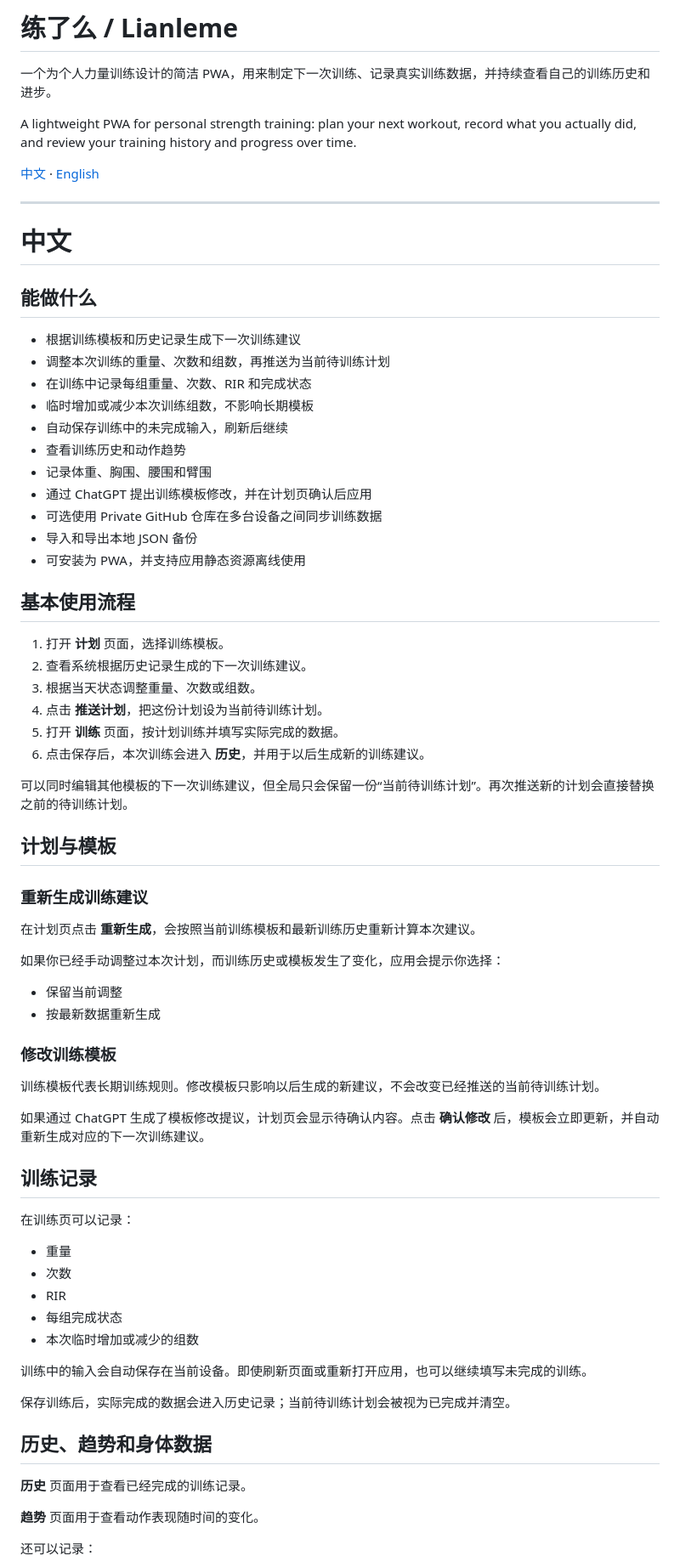
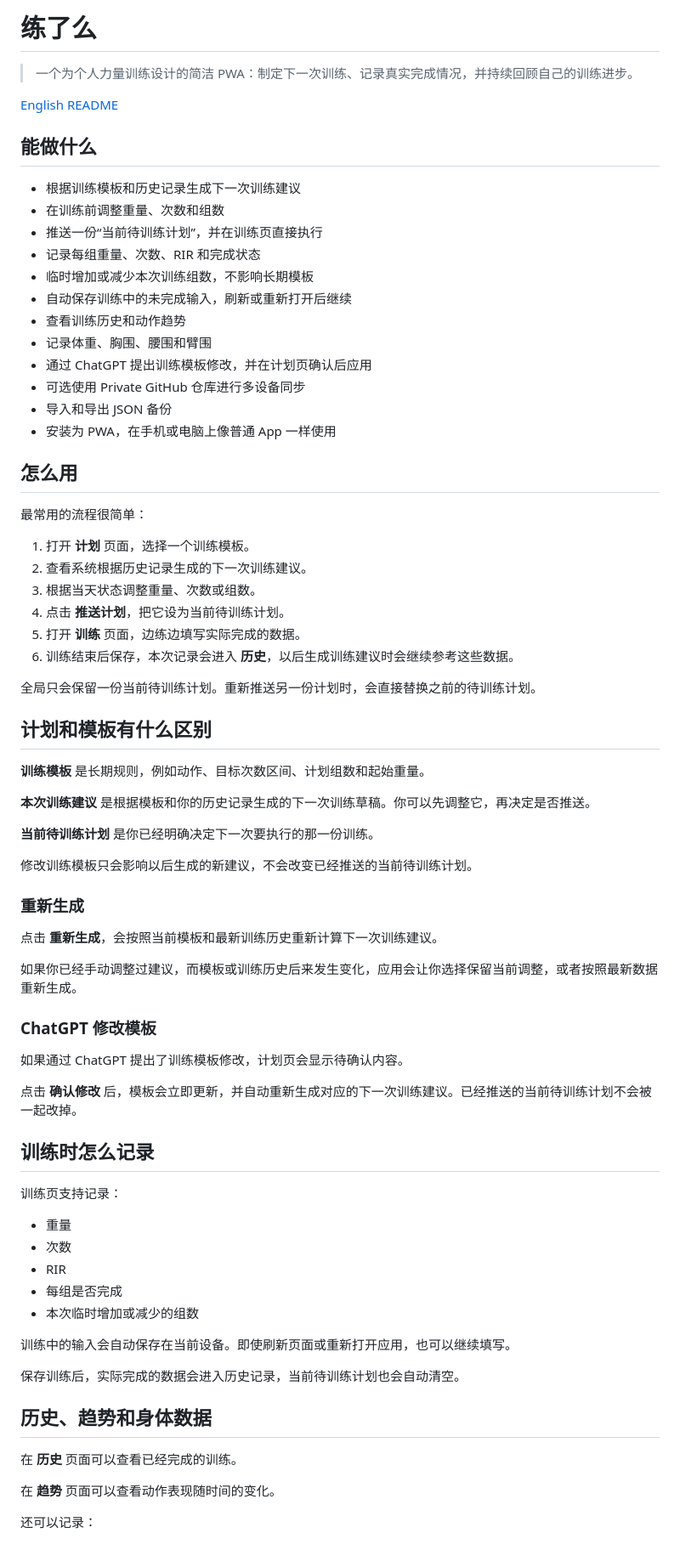
Before and after one commit to RogerLang/fitness_pwa, a Markdown page: README.md, the part around one of its changes. Shown at 85% size. Drawn GitHub-style.

Commit message:
Simplify Chinese README and split English version

```diff
--- a/README.md
+++ b/README.md
@@ -1,76 +1,78 @@
-# 练了么 / Lianleme
+# 练了么
 
-一个为个人力量训练设计的简洁 PWA，用来制定下一次训练、记录真实训练数据，并持续查看自己的训练历史和进步。
+> 一个为个人力量训练设计的简洁 PWA：制定下一次训练、记录真实完成情况，并持续回顾自己的训练进步。
 
-A lightweight PWA for personal strength training: plan your next workout, record what you actually did, and review your training history and progress over time.
-
-[中文](#中文) · [English](#english)
-
----
-
-# 中文
+[English README](./README.en.md)
 
 ## 能做什么
 
 - 根据训练模板和历史记录生成下一次训练建议
-- 调整本次训练的重量、次数和组数，再推送为当前待训练计划
-- 在训练中记录每组重量、次数、RIR 和完成状态
+- 在训练前调整重量、次数和组数
+- 推送一份“当前待训练计划”，并在训练页直接执行
+- 记录每组重量、次数、RIR 和完成状态
 - 临时增加或减少本次训练组数，不影响长期模板
-- 自动保存训练中的未完成输入，刷新后继续
+- 自动保存训练中的未完成输入，刷新或重新打开后继续
 - 查看训练历史和动作趋势
 - 记录体重、胸围、腰围和臂围
 - 通过 ChatGPT 提出训练模板修改，并在计划页确认后应用
-- 可选使用 Private GitHub 仓库在多台设备之间同步训练数据
-- 导入和导出本地 JSON 备份
-- 可安装为 PWA，并支持应用静态资源离线使用
+- 可选使用 Private GitHub 仓库进行多设备同步
+- 导入和导出 JSON 备份
+- 安装为 PWA，在手机或电脑上像普通 App 一样使用
 
-## 基本使用流程
+## 怎么用
 
-1. 打开 **计划** 页面，选择训练模板。
+最常用的流程很简单：
+
+1. 打开 **计划** 页面，选择一个训练模板。
 2. 查看系统根据历史记录生成的下一次训练建议。
 3. 根据当天状态调整重量、次数或组数。
-4. 点击 **推送计划**，把这份计划设为当前待训练计划。
-5. 打开 **训练** 页面，按计划训练并填写实际完成的数据。
-6. 点击保存后，本次训练会进入 **历史**，并用于以后生成新的训练建议。
+4. 点击 **推送计划**，把它设为当前待训练计划。
+5. 打开 **训练** 页面，边练边填写实际完成的数据。
+6. 训练结束后保存，本次记录会进入 **历史**，以后生成训练建议时会继续参考这些数据。
 
-可以同时编辑其他模板的下一次训练建议，但全局只会保留一份“当前待训练计划”。再次推送新的计划会直接替换之前的待训练计划。
+全局只会保留一份当前待训练计划。重新推送另一份计划时，会直接替换之前的待训练计划。
 
-## 计划与模板
+## 计划和模板有什么区别
 
-### 重新生成训练建议
+**训练模板** 是长期规则，例如动作、目标次数区间、计划组数和起始重量。
 
-在计划页点击 **重新生成**，会按照当前训练模板和最新训练历史重新计算本次建议。
+**本次训练建议** 是根据模板和你的历史记录生成的下一次训练草稿。你可以先调整它，再决定是否推送。
 
-如果你已经手动调整过本次计划，而训练历史或模板发生了变化，应用会提示你选择：
+**当前待训练计划** 是你已经明确决定下一次要执行的那一份训练。
 
-- 保留当前调整
-- 按最新数据重新生成
+修改训练模板只会影响以后生成的新建议，不会改变已经推送的当前待训练计划。
 
-### 修改训练模板
+### 重新生成
 
-训练模板代表长期训练规则。修改模板只影响以后生成的新建议，不会改变已经推送的当前待训练计划。
+点击 **重新生成**，会按照当前模板和最新训练历史重新计算下一次训练建议。
 
-如果通过 ChatGPT 生成了模板修改提议，计划页会显示待确认内容。点击 **确认修改** 后，模板会立即更新，并自动重新生成对应的下一次训练建议。
+如果你已经手动调整过建议，而模板或训练历史后来发生变化，应用会让你选择保留当前调整，或者按照最新数据重新生成。
 
-## 训练记录
+### ChatGPT 修改模板
 
-在训练页可以记录：
+如果通过 ChatGPT 提出了训练模板修改，计划页会显示待确认内容。
+
+点击 **确认修改** 后，模板会立即更新，并自动重新生成对应的下一次训练建议。已经推送的当前待训练计划不会被一起改掉。
+
+## 训练时怎么记录
+
+训练页支持记录：
 
 - 重量
 - 次数
 - RIR
-- 每组完成状态
+- 每组是否完成
 - 本次临时增加或减少的组数
 
-训练中的输入会自动保存在当前设备。即使刷新页面或重新打开应用，也可以继续填写未完成的训练。
+训练中的输入会自动保存在当前设备。即使刷新页面或重新打开应用，也可以继续填写。
 
-保存训练后，实际完成的数据会进入历史记录；当前待训练计划会被视为已完成并清空。
+保存训练后，实际完成的数据会进入历史记录，当前待训练计划也会自动清空。
 
 ## 历史、趋势和身体数据
 
-**历史** 页面用于查看已经完成的训练记录。
+在 **历史** 页面可以查看已经完成的训练。
 
-**趋势** 页面用于查看动作表现随时间的变化。
+在 **趋势** 页面可以查看动作表现随时间的变化。
 
 还可以记录：
 
```
Also changed, not shown: other parts of README.md (+17 -154 lines).
